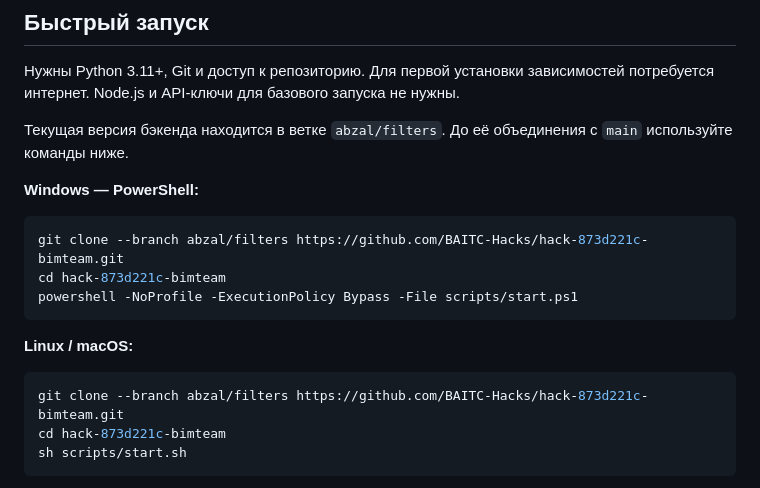
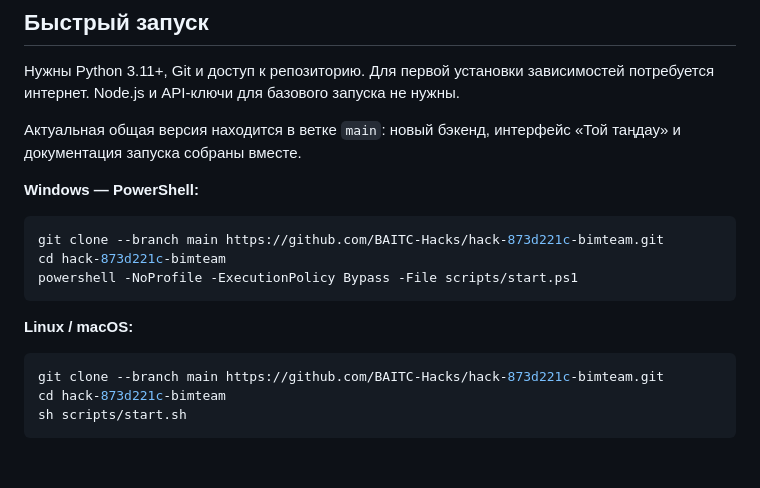
Before and after one commit to BAITC-Hacks/hack-873d221c-bimteam, a Markdown page: README.md, the part around one of its changes. Drawn GitHub-style; blank space fills up the shorter version.

Commit message:
Обновить основную версию проекта и инструкции запуска из main

````diff
--- a/README.md
+++ b/README.md
@@ -10,12 +10,12 @@
 
 Нужны Python 3.11+, Git и доступ к репозиторию. Для первой установки зависимостей потребуется интернет. Node.js и API-ключи для базового запуска не нужны.
 
-Текущая версия бэкенда находится в ветке `abzal/filters`. До её объединения с `main` используйте команды ниже.
+Актуальная общая версия находится в ветке `main`: новый бэкенд, интерфейс «Той таңдау» и документация запуска собраны вместе.
 
 **Windows — PowerShell:**
 
 ```powershell
-git clone --branch abzal/filters https://github.com/BAITC-Hacks/hack-873d221c-bimteam.git
+git clone --branch main https://github.com/BAITC-Hacks/hack-873d221c-bimteam.git
 cd hack-873d221c-bimteam
 powershell -NoProfile -ExecutionPolicy Bypass -File scripts/start.ps1
 ```
@@ -23,7 +23,7 @@ powershell -NoProfile -ExecutionPolicy Bypass -File scripts/start.ps1
 **Linux / macOS:**
 
 ```sh
-git clone --branch abzal/filters https://github.com/BAITC-Hacks/hack-873d221c-bimteam.git
+git clone --branch main https://github.com/BAITC-Hacks/hack-873d221c-bimteam.git
 cd hack-873d221c-bimteam
 sh scripts/start.sh
 ```
````
Also changed, not shown: other parts of README.md (+1 -1 lines), docs/VERIFICATION.md (+7 -1 lines).
